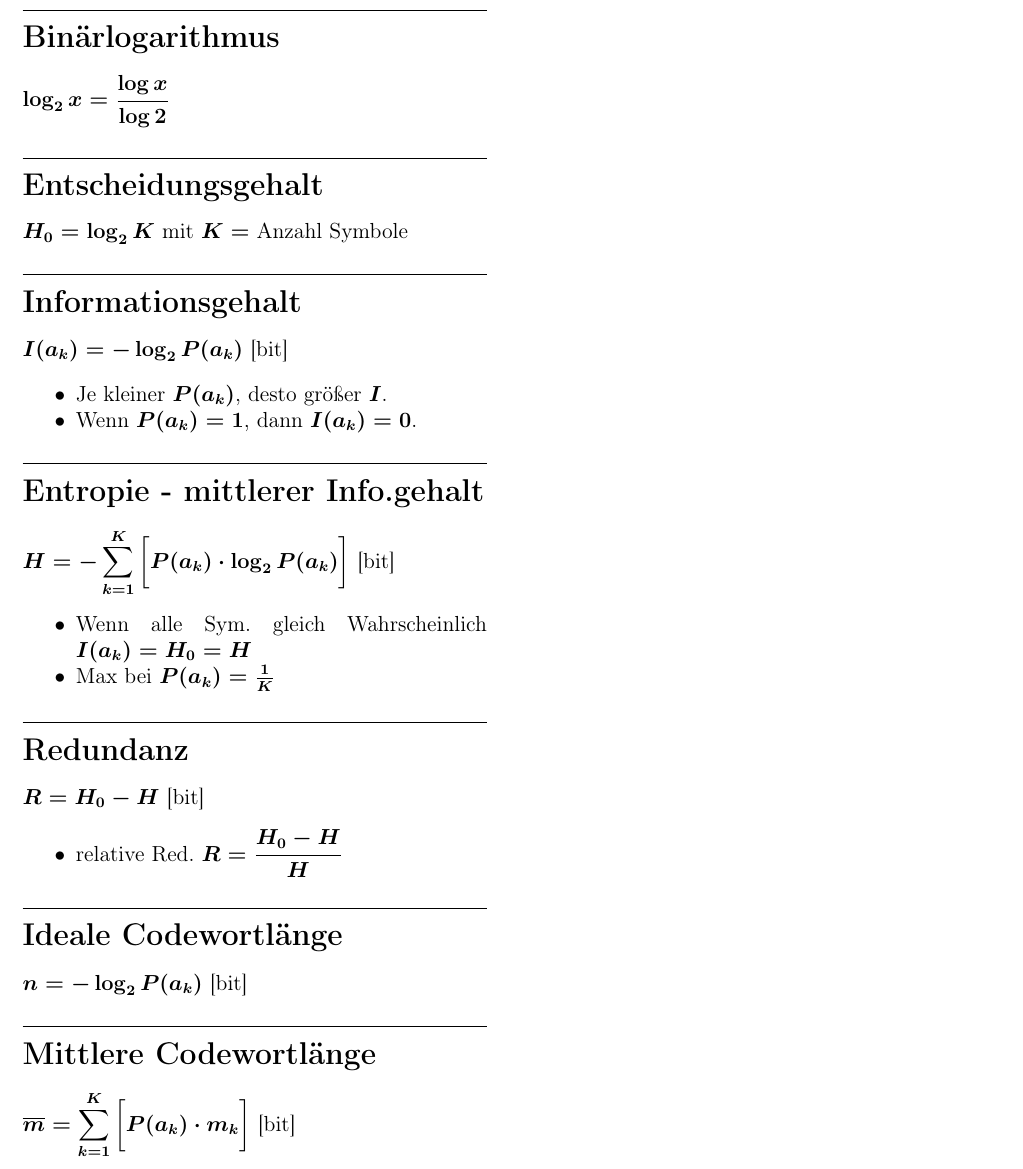
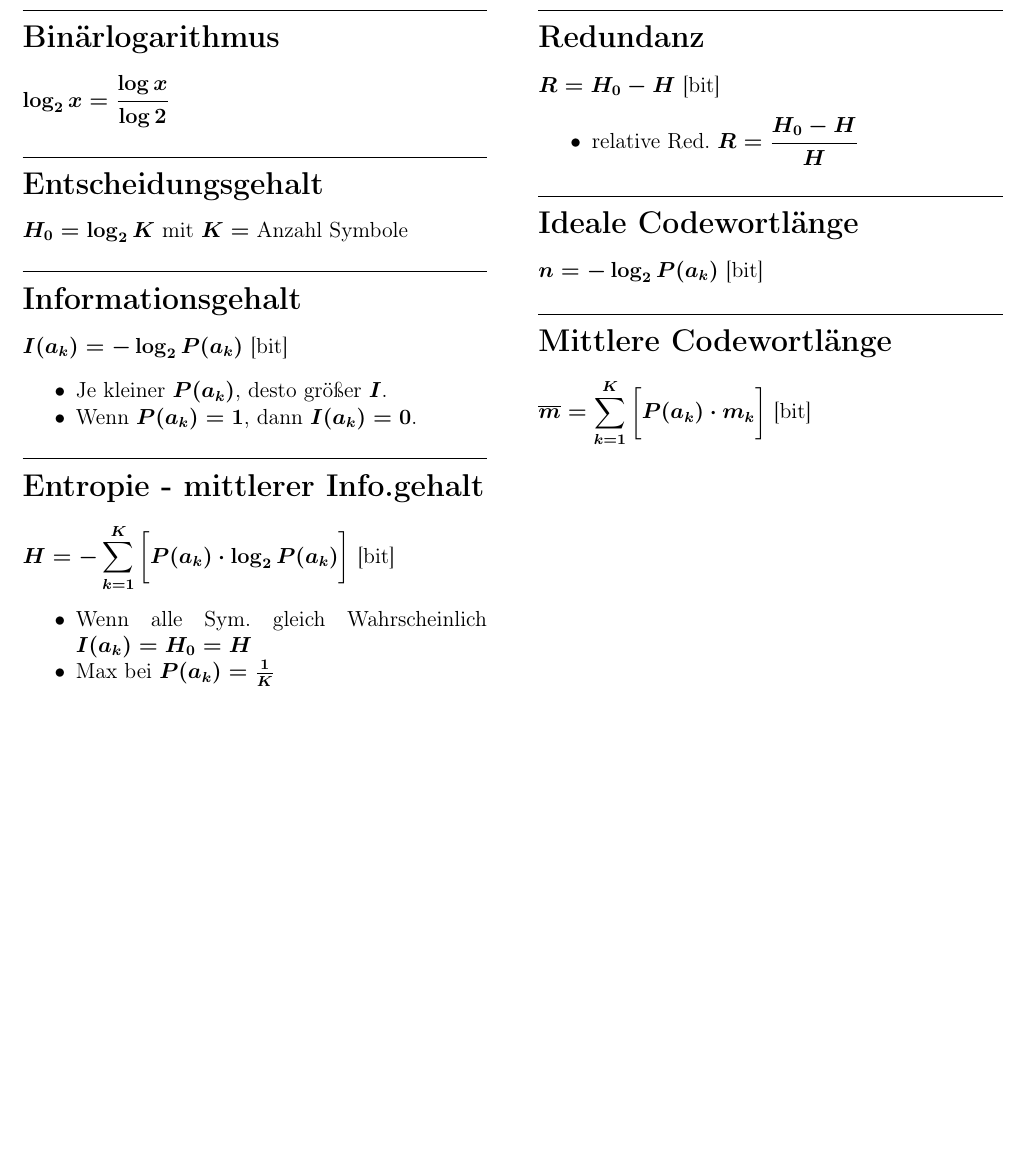
Before and after one commit to janhieber/IDfosa, a LaTeX document (fosa.tex, which reads ID01.tex): part of page 1 of 4, cut so that both start at the same text, the shorter picture padded with empty space. Compiled offline with pdfLaTeX.

Commit message:
column fixes

```diff
--- a/ID01.tex
+++ b/ID01.tex
@@ -1,8 +1,11 @@
+\begin{multicols}{2}
+
 \subsection*{Binärlogarithmus}
 $\displaystyle \log_2{x} = \frac{\log{x}}{\log{2}}$
 
 \subsection*{Entscheidungsgehalt}
-$\displaystyle H_0 = \log_2{K} \mbox{ mit } K = \text{Anzahl Symbole}$
+$\displaystyle H_0 = \log_2{K}
+	\mbox{ mit } K = \text{Anzahl Symbole}$
 
 \subsection*{Informationsgehalt}
 \begin{minipage}{\columnwidth}
@@ -40,4 +45,8 @@ $\displaystyle R = H_0 - H \mbox{  [bit]}$
 $\displaystyle n = -\log_2{P(a_k)} \mbox{  [bit]}$
 
 \subsection*{Mittlere Codewortlänge}
-$\displaystyle \overline{m} = \sum_{k=1}^{K} \bigg[ P(a_k) \cdot m_k \bigg] \mbox{  [bit]}$
+$\displaystyle \overline{m} =
+	\sum_{k=1}^{K} \bigg[ P(a_k)
+	\cdot m_k \bigg] \mbox{  [bit]}$
+
+\end{multicols}
--- a/fosa.tex
+++ b/fosa.tex
@@ -13,7 +13,6 @@
 
 \begin{document}
 \boldmath
-\begin{multicols}{2}
 
 \section*{ID01}
 \input{ID01}
```
Also changed, not shown: ID02.tex (+7 -0 lines), ID03.tex (+5 -0 lines), ID04.tex (+5 -0 lines), IDfosa.pdf, ID01.tex (4 more changed lines), fosa.tex (1 more changed lines).
